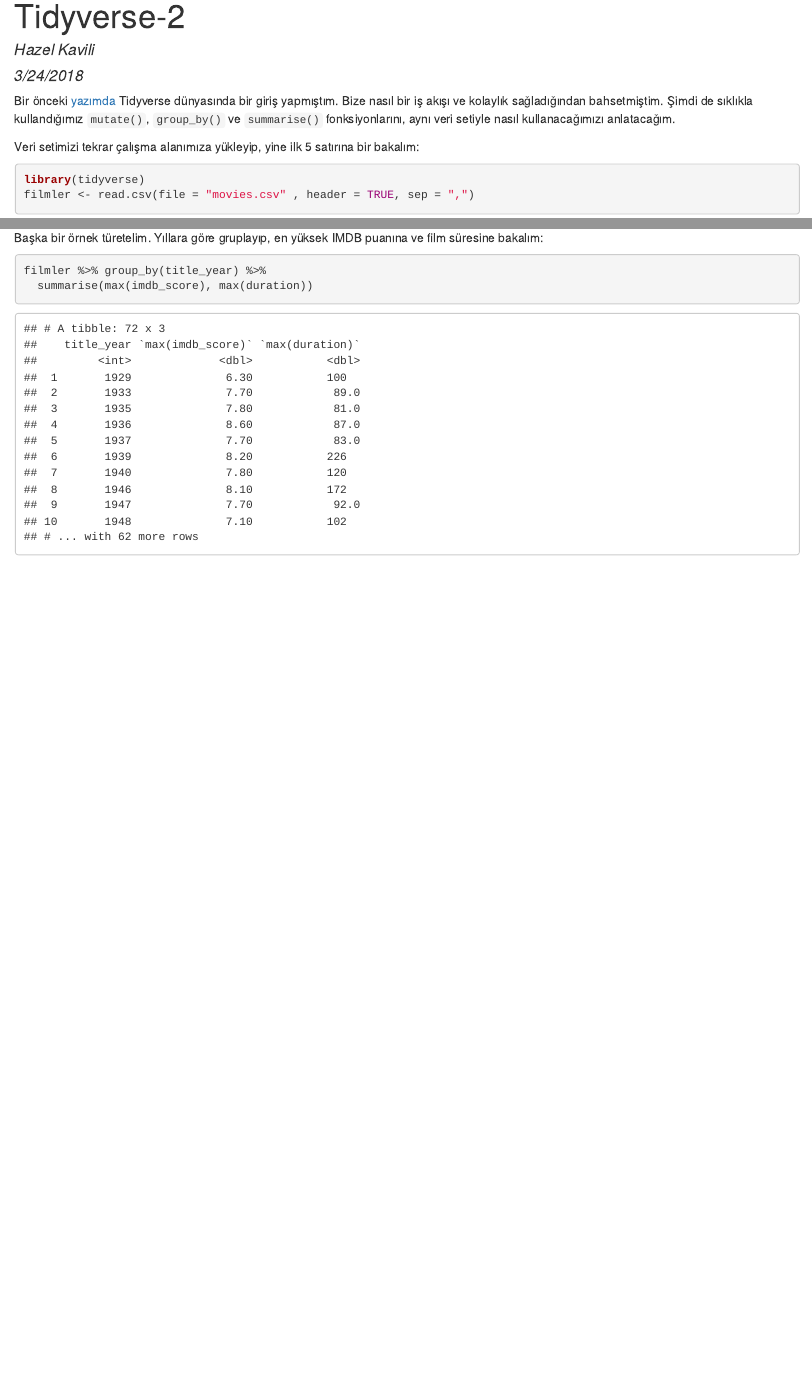
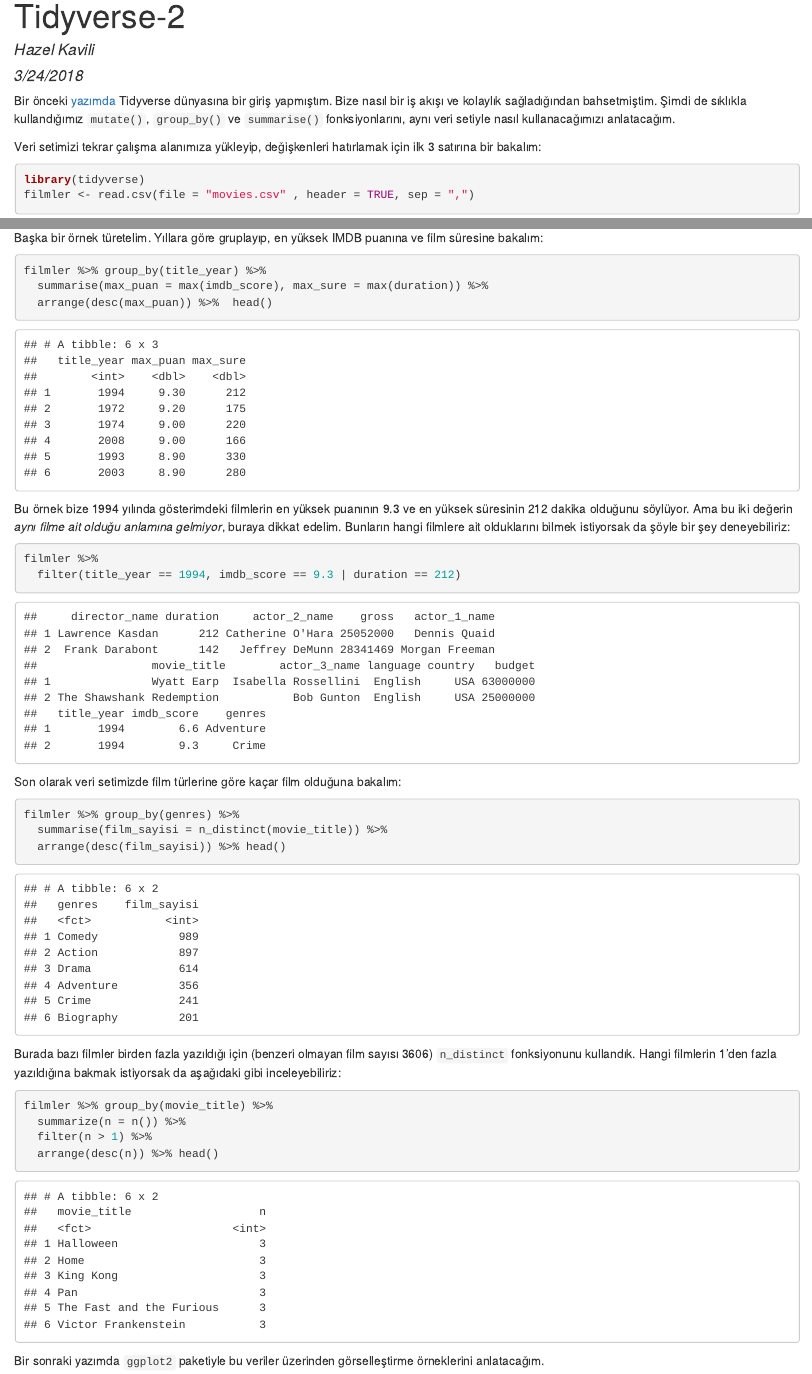
Before and after one commit to UniversalTourist/VeriDefteriNotlar, an R Markdown document (VeriDefteri/tidyverse2.Rmd): the page in a window 1100 px wide, from its top, and a second part further down, joined at a grey line. The pictures show the output file VeriDefteri/tidyverse2.html that the author committed with the source, opened offline.

Commit message:
started new post

````diff
--- a/VeriDefteri/tidyverse2.Rmd
+++ b/VeriDefteri/tidyverse2.Rmd
@@ -5,16 +5,16 @@ date: "3/24/2018"
 output: html_document
 ---
 
-Bir önceki [yazımda](http://www.veridefteri.com/2018/03/03/tidyverse/) Tidyverse dünyasında bir giriş yapmıştım. Bize nasıl bir iş akışı ve kolaylık sağladığından bahsetmiştim. Şimdi de sıklıkla kullandığımız `mutate()`, `group_by()` ve `summarise()` fonksiyonlarını, aynı veri setiyle nasıl kullanacağımızı anlatacağım.
+Bir önceki [yazımda](http://www.veridefteri.com/2018/03/03/tidyverse/) Tidyverse dünyasına bir giriş yapmıştım. Bize nasıl bir iş akışı ve kolaylık sağladığından bahsetmiştim. Şimdi de sıklıkla kullandığımız `mutate()`, `group_by()` ve `summarise()` fonksiyonlarını, aynı veri setiyle nasıl kullanacağımızı anlatacağım.
 
-Veri setimizi tekrar çalışma alanımıza yükleyip, yine ilk 5 satırına bir bakalım:
+Veri setimizi tekrar çalışma alanımıza yükleyip, değişkenleri hatırlamak için ilk 3 satırına bir bakalım:
 ```{r, eval = TRUE, warning=FALSE, message=FALSE}
 library(tidyverse)
 filmler <- read.csv(file = "movies.csv" , header = TRUE, sep = ",")
 ```
 
 ```{r, warning=FALSE, message=FALSE}
-head(filmler, n = 5)
+head(filmler, n = 3)
 ```
 
 İlk fonksiyonumuz `mutate()`, adı üzerinde bir şeyleri *değiştirmek, dönüştürmek* için kullanacağız. Örneğin veri setimizde *duration* (filmlerin süresi) dakika olarak verilmiş ve bunu saat olarak görmek istiyorsak:
@@ -44,8 +44,32 @@ Başka bir örnek türetelim. Yıllara göre gruplayıp, en yüksek IMDB puanın
 
 ```{r}
 filmler %>% group_by(title_year) %>%
-  summarise(max_puan = max(imdb_score),max_sure = max(duration)) %>%
-  arrange(desc(max_puan))
+  summarise(max_puan = max(imdb_score), max_sure = max(duration)) %>%
+  arrange(desc(max_puan)) %>%  head()
 ```
 
-Bu örnek bize 1994 yılında gösterimdeki filmlerin en yüksek puanını ve en yüksek süresini veriyor.
+Bu örnek bize 1994 yılında gösterimdeki filmlerin en yüksek puanının 9.3 ve en yüksek süresinin 212 dakika olduğunu söylüyor. Ama bu iki değerin *aynı filme ait olduğu anlamına gelmiyor*, buraya dikkat edelim. Bunların hangi filmlere ait olduklarını bilmek istiyorsak da şöyle bir şey deneyebiliriz:
+
+```{r}
+filmler %>%
+  filter(title_year == 1994, imdb_score == 9.3 | duration == 212)
+```
+
+Son olarak veri setimizde film türlerine göre kaçar film olduğuna bakalım:
+
+```{r}
+filmler %>% group_by(genres) %>%
+  summarise(film_sayisi = n_distinct(movie_title)) %>%
+  arrange(desc(film_sayisi)) %>% head()
+```
+
+Burada bazı filmler birden fazla yazıldığı için (benzeri olmayan film sayısı 3606) `n_distinct` fonksiyonunu kullandık. Hangi filmlerin 1'den fazla yazıldığına bakmak istiyorsak da aşağıdaki gibi inceleyebiliriz:
+
+```{r}
+filmler %>% group_by(movie_title) %>%
+  summarize(n = n()) %>%
+  filter(n > 1) %>%
+  arrange(desc(n)) %>% head()
+```
+
+Bir sonraki yazımda `ggplot2` paketiyle bu veriler üzerinden görselleştirme örneklerini anlatacağım.
````
Also changed, not shown: VeriDefteri/tidyverse2.html, VeriDefteri/tidyverse2.Rmd (2 more changed lines).
